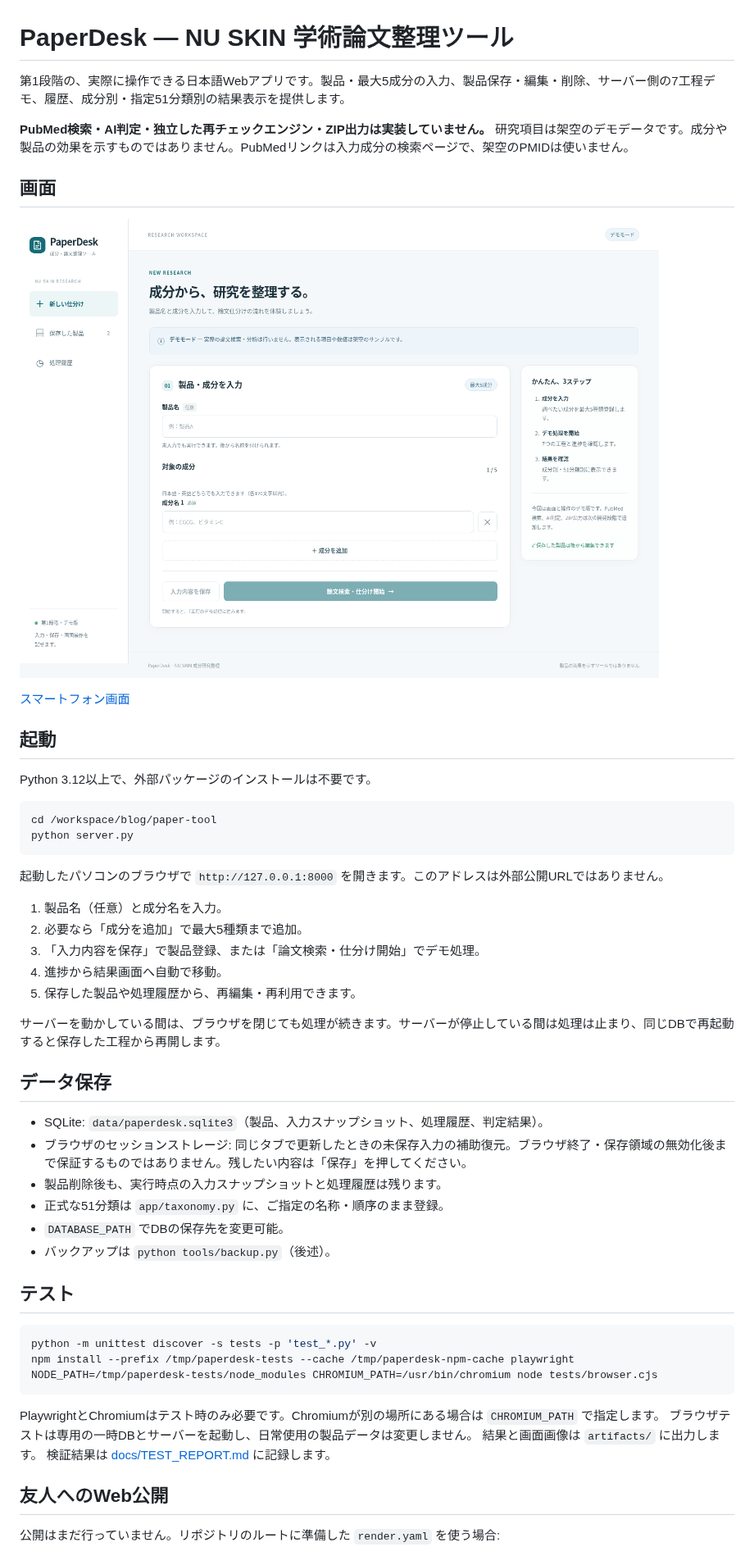
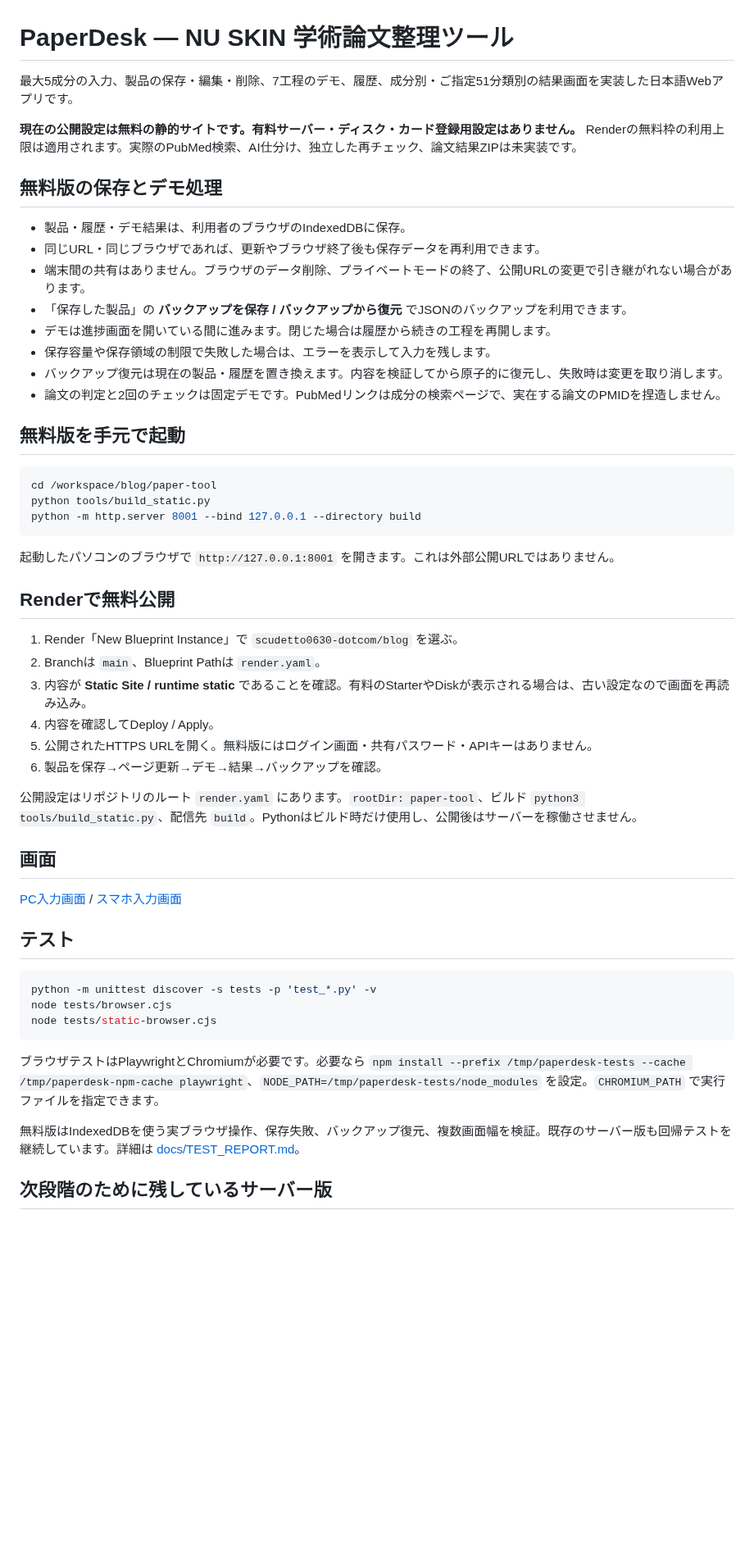
Before and after one commit to scudetto0630-dotcom/blog, a Markdown page: paper-tool/README.md, the part around one of its changes. Shown at 82% size. Rendered like a GitHub page; pictures changed too: paper-tool/docs/images/desktop-input.png; blank space fills up the shorter version.

Commit message:
Switch PaperDesk deployment to free static demo with browser storage and backups

````diff
--- a/paper-tool/README.md
+++ b/paper-tool/README.md
@@ -1,57 +1,56 @@
 # PaperDesk — NU SKIN 学術論文整理ツール
 
-第1段階の、実際に操作できる日本語Webアプリです。製品・最大5成分の入力、製品保存・編集・削除、サーバー側の7工程デモ、履歴、成分別・指定51分類別の結果表示を提供します。
+最大5成分の入力、製品の保存・編集・削除、7工程のデモ、履歴、成分別・ご指定51分類別の結果画面を実装した日本語Webアプリです。
 
-**PubMed検索・AI判定・独立した再チェックエンジン・ZIP出力は実装していません。** 研究項目は架空のデモデータです。成分や製品の効果を示すものではありません。PubMedリンクは入力成分の検索ページで、架空のPMIDは使いません。
+**現在の公開設定は無料の静的サイトです。有料サーバー・ディスク・カード登録用設定はありません。** Renderの無料枠の利用上限は適用されます。実際のPubMed検索、AI仕分け、独立した再チェック、論文結果ZIPは未実装です。
+
+## 無料版の保存とデモ処理
+
+- 製品・履歴・デモ結果は、利用者のブラウザのIndexedDBに保存。
+- 同じURL・同じブラウザであれば、更新やブラウザ終了後も保存データを再利用できます。
+- 端末間の共有はありません。ブラウザのデータ削除、プライベートモードの終了、公開URLの変更で引き継がれない場合があります。
+- 「保存した製品」の **バックアップを保存 / バックアップから復元** でJSONのバックアップを利用できます。
+- デモは進捗画面を開いている間に進みます。閉じた場合は履歴から続きの工程を再開します。
+- 保存容量や保存領域の制限で失敗した場合は、エラーを表示して入力を残します。
+- バックアップ復元は現在の製品・履歴を置き換えます。内容を検証してから原子的に復元し、失敗時は変更を取り消します。
+- 論文の判定と2回のチェックは固定デモです。PubMedリンクは成分の検索ページで、実在する論文のPMIDを捏造しません。
+
+## 無料版を手元で起動
+
+```sh
+cd /workspace/blog/paper-tool
+python tools/build_static.py
+python -m http.server 8001 --bind 127.0.0.1 --directory build
+```
+
+起動したパソコンのブラウザで `http://127.0.0.1:8001` を開きます。これは外部公開URLではありません。
+
+## Renderで無料公開
+
+1. Render「New Blueprint Instance」で `scudetto0630-dotcom/blog` を選ぶ。
+2. Branchは `main`、Blueprint Pathは `render.yaml`。
+3. 内容が **Static Site / runtime static** であることを確認。有料のStarterやDiskが表示される場合は、古い設定なので画面を再読み込み。
+4. 内容を確認してDeploy / Apply。
+5. 公開されたHTTPS URLを開く。無料版にはログイン画面・共有パスワード・APIキーはありません。
+6. 製品を保存→ページ更新→デモ→結果→バックアップを確認。
+
+公開設定はリポジトリのルート `render.yaml` にあります。`rootDir: paper-tool`、ビルド `python3 tools/build_static.py`、配信先 `build`。Pythonはビルド時だけ使用し、公開後はサーバーを稼働させません。
 
 ## 画面
 
-![PC入力画面](docs/images/desktop-input.png)
-
-[スマートフォン画面](docs/images/mobile-input.png)
-
-## 起動
-
-Python 3.12以上で、外部パッケージのインストールは不要です。
-
-```sh
-cd /workspace/blog/paper-tool
-python server.py
-```
-
-起動したパソコンのブラウザで `http://127.0.0.1:8000` を開きます。このアドレスは外部公開URLではありません。
-
-1. 製品名（任意）と成分名を入力。
-2. 必要なら「成分を追加」で最大5種類まで追加。
-3. 「入力内容を保存」で製品登録、または「論文検索・仕分け開始」でデモ処理。
-4. 進捗から結果画面へ自動で移動。
-5. 保存した製品や処理履歴から、再編集・再利用できます。
-
-サーバーを動かしている間は、ブラウザを閉じても処理が続きます。サーバーが停止している間は処理は止まり、同じDBで再起動すると保存した工程から再開します。
-
-## データ保存
-
-- SQLite: `data/paperdesk.sqlite3`（製品、入力スナップショット、処理履歴、判定結果）。
-- ブラウザのセッションストレージ: 同じタブで更新したときの未保存入力の補助復元。ブラウザ終了・保存領域の無効化後まで保証するものではありません。残したい内容は「保存」を押してください。
-- 製品削除後も、実行時点の入力スナップショットと処理履歴は残ります。
-- 正式な51分類は `app/taxonomy.py` に、ご指定の名称・順序のまま登録。
-- `DATABASE_PATH` でDBの保存先を変更可能。
-- バックアップは `python tools/backup.py`（後述）。
+[PC入力画面](docs/images/desktop-input.png) / [スマホ入力画面](docs/images/mobile-input.png)
 
 ## テスト
 
 ```sh
 python -m unittest discover -s tests -p 'test_*.py' -v
-npm install --prefix /tmp/paperdesk-tests --cache /tmp/paperdesk-npm-cache playwright
-NODE_PATH=/tmp/paperdesk-tests/node_modules CHROMIUM_PATH=/usr/bin/chromium node tests/browser.cjs
+node tests/browser.cjs
+node tests/static-browser.cjs
 ```
 
-PlaywrightとChromiumはテスト時のみ必要です。Chromiumが別の場所にある場合は `CHROMIUM_PATH` で指定します。
-ブラウザテストは専用の一時DBとサーバーを起動し、日常使用の製品データは変更しません。
-結果と画面画像は `artifacts/` に出力します。
-検証結果は [docs/TEST_REPORT.md](docs/TEST_REPORT.md) に記録します。
+ブラウザテストはPlaywrightとChromiumが必要です。必要なら `npm install --prefix /tmp/paperdesk-tests --cache /tmp/paperdesk-npm-cache playwright`、`NODE_PATH=/tmp/paperdesk-tests/node_modules` を設定。`CHROMIUM_PATH` で実行ファイルを指定できます。
 
-## 友人へのWeb公開
+無料版はIndexedDBを使う実ブラウザ操作、保存失敗、バックアップ復元、複数画面幅を検証。既存のサーバー版も回帰テストを継続しています。詳細は [docs/TEST_REPORT.md](docs/TEST_REPORT.md)。
 
-公開はまだ行っていません。リポジトリのルートに準備した `render.yaml` を使う場合:
+## 次段階のために残しているサーバー版
 
````
Also changed, not shown: other parts of paper-tool/README.md (+8 -19 lines), paper-tool/docs/ARCHITECTURE.md (+10 -0 lines), paper-tool/docs/TEST_REPORT.md (+12 -1 lines), paper-tool/docs/images/mobile-input.png, 9 other files.
